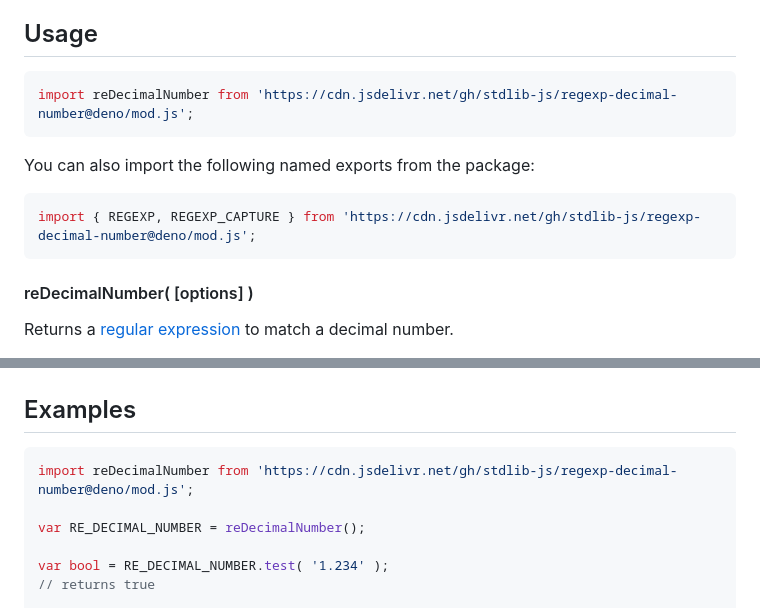
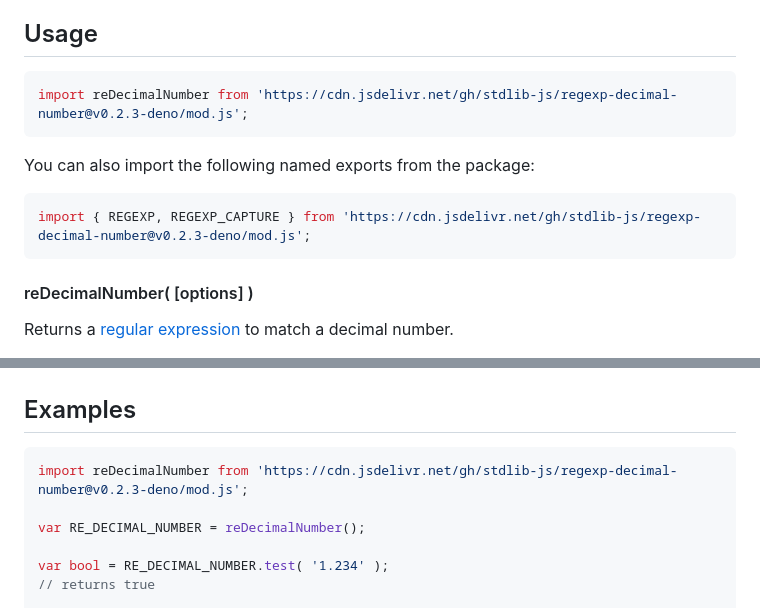
Before and after one commit to stdlib-js/regexp-decimal-number, a Markdown page: README.md, 2 parts joined by grey strips. Drawn GitHub-style.

Commit message:
Update README.md for Deno bundle v0.2.3

````diff
--- a/README.md
+++ b/README.md
@@ -42,13 +42,13 @@ limitations under the License.
 ## Usage
 
 ```javascript
-import reDecimalNumber from 'https://cdn.jsdelivr.net/gh/stdlib-js/regexp-decimal-number@deno/mod.js';
+import reDecimalNumber from 'https://cdn.jsdelivr.net/gh/stdlib-js/regexp-decimal-number@v0.2.3-deno/mod.js';
 ```
 
 You can also import the following named exports from the package:
 
 ```javascript
-import { REGEXP, REGEXP_CAPTURE } from 'https://cdn.jsdelivr.net/gh/stdlib-js/regexp-decimal-number@deno/mod.js';
+import { REGEXP, REGEXP_CAPTURE } from 'https://cdn.jsdelivr.net/gh/stdlib-js/regexp-decimal-number@v0.2.3-deno/mod.js';
 ```
 
 #### reDecimalNumber( \[options] )
@@ -161,7 +161,7 @@ var parts = reDecimalNumber.REGEXP_CAPTURE.exec( '1.234' );
 <!-- eslint no-undef: "error" -->
 
 ```javascript
-import reDecimalNumber from 'https://cdn.jsdelivr.net/gh/stdlib-js/regexp-decimal-number@deno/mod.js';
+import reDecimalNumber from 'https://cdn.jsdelivr.net/gh/stdlib-js/regexp-decimal-number@v0.2.3-deno/mod.js';
 
 var RE_DECIMAL_NUMBER = reDecimalNumber();
 
````
